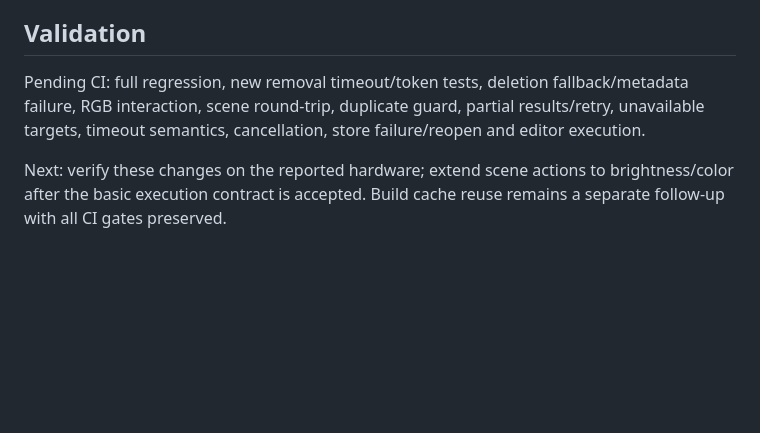
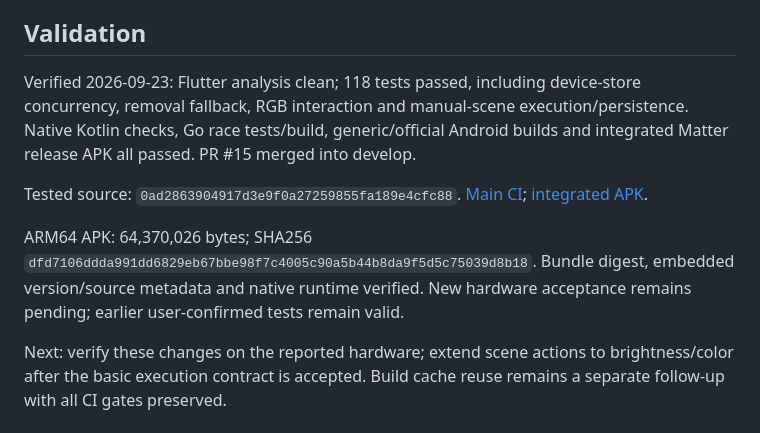
Before and after one commit to PoryaNoorzadeh/Manisa-app, a Markdown page: docs/architecture/M5.md, the part around the change. Drawn GitHub-style; blank space fills up the shorter version.

```diff
--- a/docs/architecture/M5.md
+++ b/docs/architecture/M5.md
@@ -23,6 +23,10 @@ Remove the independent saturation control. A visible full-hue spectrum supports
 
 ## Validation
 
-Pending CI: full regression, new removal timeout/token tests, deletion fallback/metadata failure, RGB interaction, scene round-trip, duplicate guard, partial results/retry, unavailable targets, timeout semantics, cancellation, store failure/reopen and editor execution.
+Verified 2026-09-23: Flutter analysis clean; 118 tests passed, including device-store concurrency, removal fallback, RGB interaction and manual-scene execution/persistence. Native Kotlin checks, Go race tests/build, generic/official Android builds and integrated Matter release APK all passed. PR #15 merged into develop.
+
+Tested source: `0ad2863904917d3e9f0a27259855fa189e4cfc88`. [Main CI](https://github.com/PoryaNoorzadeh/Manisa-app/actions/runs/35728632995); [integrated APK](https://github.com/PoryaNoorzadeh/Manisa-app/actions/runs/35728633119).
+
+ARM64 APK: 64,370,026 bytes; SHA256 `dfd7106ddda991dd6829eb67bbe98f7c4005c90a5b44b8da9f5d5c75039d8b18`. Bundle digest, embedded version/source metadata and native runtime verified. New hardware acceptance remains pending; earlier user-confirmed tests remain valid.
 
 Next: verify these changes on the reported hardware; extend scene actions to brightness/color after the basic execution contract is accepted. Build cache reuse remains a separate follow-up with all CI gates preserved.
```
Also changed, not shown: docs/testing/M1-test-register.md (+8 -5 lines).
